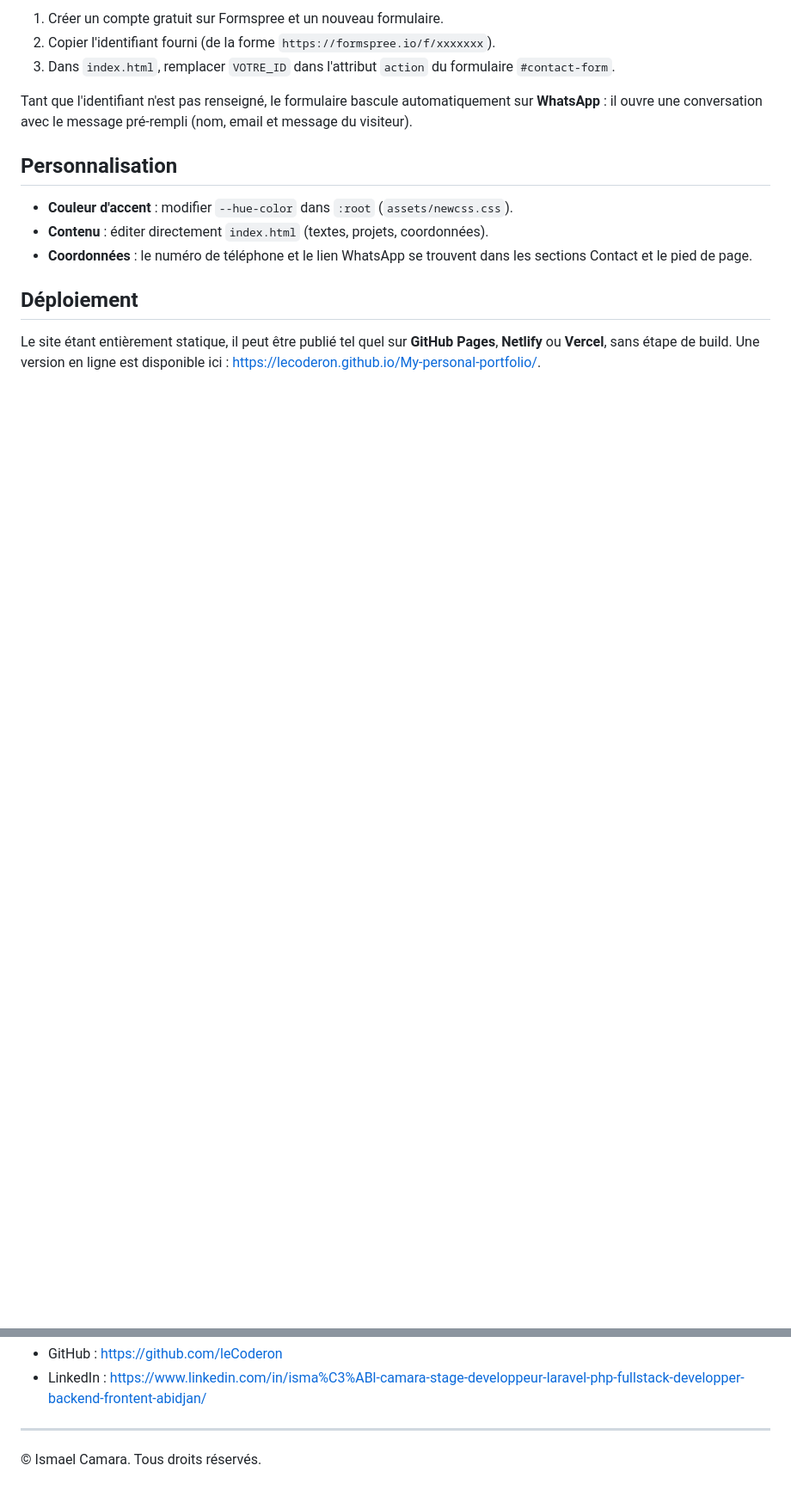
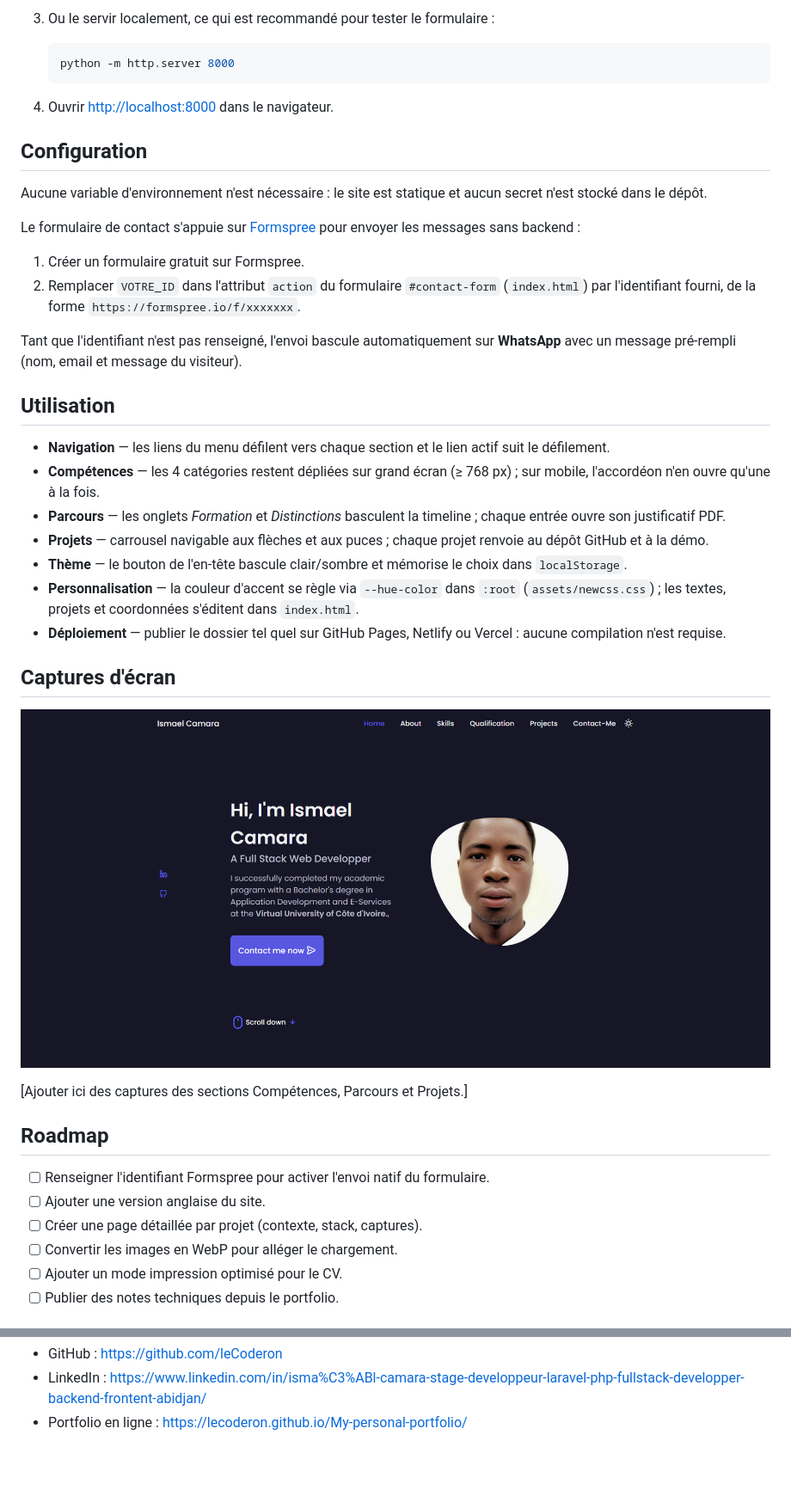
Before and after one commit to leCoderon/My-personal-portfolio, a Markdown page: README.md, 2 parts joined by grey strips. Shown at 86% size. GitHub-like rendering; blank space fills up the shorter version.

````diff
--- a/README.md
+++ b/README.md
@@ -63,16 +80,45 @@ Le formulaire utilise [Formspree](https://formspree.io/) pour envoyer les messag
 
-1. Créer un compte gratuit sur Formspree et un nouveau formulaire.
-2. Copier l'identifiant fourni (de la forme `https://formspree.io/f/xxxxxxx`).
-3. Dans `index.html`, remplacer `VOTRE_ID` dans l'attribut `action` du formulaire `#contact-form`.
+3. Ou le servir localement, ce qui est recommandé pour tester le formulaire :
 
-Tant que l'identifiant n'est pas renseigné, le formulaire bascule automatiquement sur **WhatsApp** : il ouvre une conversation avec le message pré-rempli (nom, email et message du visiteur).
+   ```bash
+   python -m http.server 8000
+   ```
 
-## Personnalisation
+4. Ouvrir <http://localhost:8000> dans le navigateur.
 
-- **Couleur d'accent** : modifier `--hue-color` dans `:root` (`assets/newcss.css`).
-- **Contenu** : éditer directement `index.html` (textes, projets, coordonnées).
-- **Coordonnées** : le numéro de téléphone et le lien WhatsApp se trouvent dans les sections Contact et le pied de page.
+## Configuration
 
-## Déploiement
+Aucune variable d'environnement n'est nécessaire : le site est statique et aucun secret n'est stocké dans le dépôt.
 
-Le site étant entièrement statique, il peut être publié tel quel sur **GitHub Pages**, **Netlify** ou **Vercel**, sans étape de build. Une version en ligne est disponible ici : <https://lecoderon.github.io/My-personal-portfolio/>.
+Le formulaire de contact s'appuie sur [Formspree](https://formspree.io/) pour envoyer les messages sans backend :
+
+1. Créer un formulaire gratuit sur Formspree.
+2. Remplacer `VOTRE_ID` dans l'attribut `action` du formulaire `#contact-form` (`index.html`) par l'identifiant fourni, de la forme `https://formspree.io/f/xxxxxxx`.
+
+Tant que l'identifiant n'est pas renseigné, l'envoi bascule automatiquement sur **WhatsApp** avec un message pré-rempli (nom, email et message du visiteur).
+
+## Utilisation
+
+- **Navigation** — les liens du menu défilent vers chaque section et le lien actif suit le défilement.
+- **Compétences** — les 4 catégories restent dépliées sur grand écran (≥ 768 px) ; sur mobile, l'accordéon n'en ouvre qu'une à la fois.
+- **Parcours** — les onglets *Formation* et *Distinctions* basculent la timeline ; chaque entrée ouvre son justificatif PDF.
+- **Projets** — carrousel navigable aux flèches et aux puces ; chaque projet renvoie au dépôt GitHub et à la démo.
+- **Thème** — le bouton de l'en-tête bascule clair/sombre et mémorise le choix dans `localStorage`.
+- **Personnalisation** — la couleur d'accent se règle via `--hue-color` dans `:root` (`assets/newcss.css`) ; les textes, projets et coordonnées s'éditent dans `index.html`.
+- **Déploiement** — publier le dossier tel quel sur GitHub Pages, Netlify ou Vercel : aucune compilation n'est requise.
+
+## Captures d'écran
+
+![Aperçu du portfolio](preview.png)
+
+[Ajouter ici des captures des sections Compétences, Parcours et Projets.]
+
+## Roadmap
+
+- [ ] Renseigner l'identifiant Formspree pour activer l'envoi natif du formulaire.
+- [ ] Ajouter une version anglaise du site.
+- [ ] Créer une page détaillée par projet (contexte, stack, captures).
+- [ ] Convertir les images en WebP pour alléger le chargement.
+- [ ] Ajouter un mode impression optimisé pour le CV.
+- [ ] Publier des notes techniques depuis le portfolio.
+
@@ -84,6 +143,3 @@ Le site étant entièrement statique, il peut être publié tel quel sur **GitHu
 - GitHub : <https://github.com/leCoderon>
 - LinkedIn : <https://www.linkedin.com/in/isma%C3%ABl-camara-stage-developpeur-laravel-php-fullstack-developper-backend-frontent-abidjan/>
-
----
-
-© Ismael Camara. Tous droits réservés.
+- Portfolio en ligne : <https://lecoderon.github.io/My-personal-portfolio/>
````
Also changed, not shown: other parts of README.md (+64 -34 lines).
